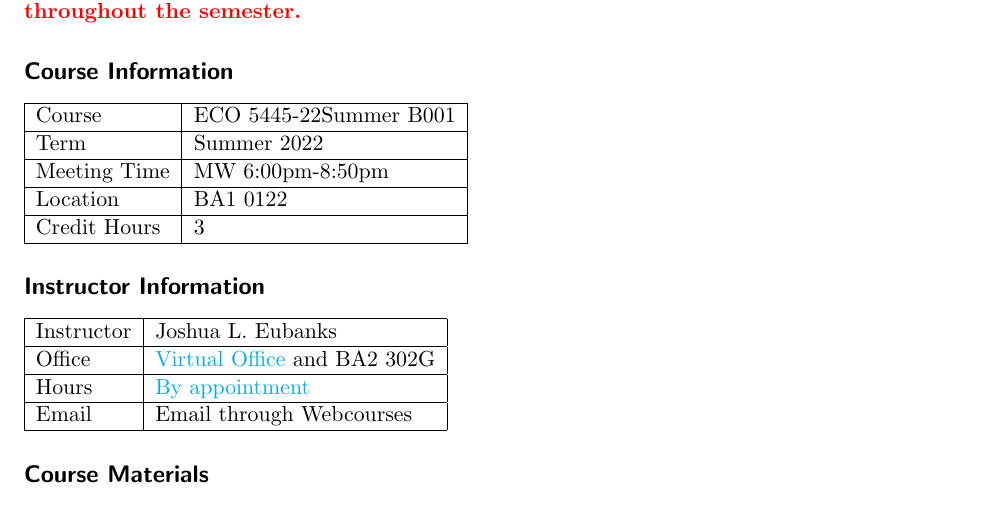
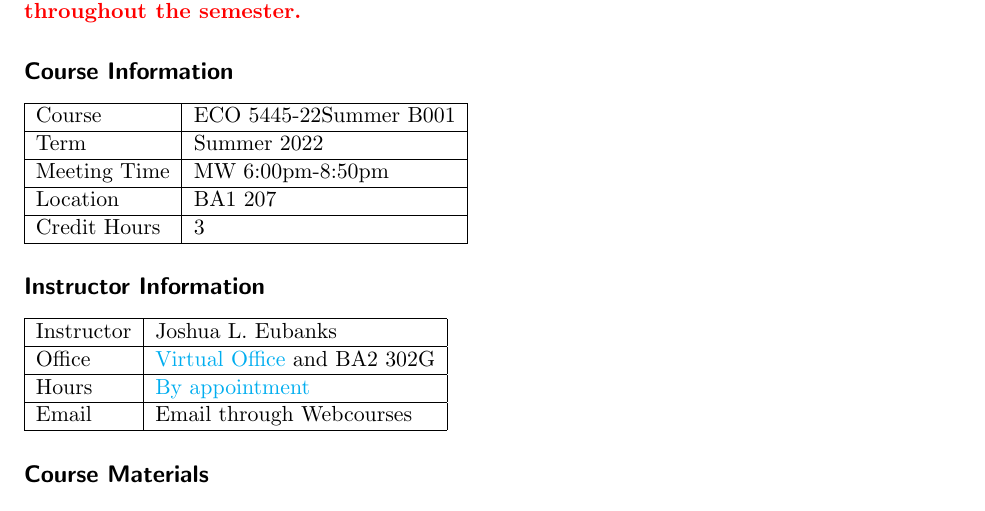
Before and after one commit to JoshuaEubanksUCF/ECO5445, a LaTeX document (Syllabus/Syllabus.tex): part of page 1 of 6, cut so that both start at the same text. Compiled offline with pdfLaTeX.

Commit message:
Updated Room Number due to change request

```diff
--- a/Syllabus/Syllabus.tex
+++ b/Syllabus/Syllabus.tex
@@ -32,7 +32,7 @@
  Course & ECO 5445-22Summer B001 \\\hline
  Term & Summer 2022 \\\hline
  Meeting Time & MW 6:00pm-8:50pm\\\hline
- Location & BA1 0122\\\hline
+ Location & BA1 207\\\hline
  Credit Hours & 3 \\\hline
 \end{tabular}
 \end{flushleft}
```
Also changed, not shown: Syllabus/Syllabus.pdf, 4 other files.
